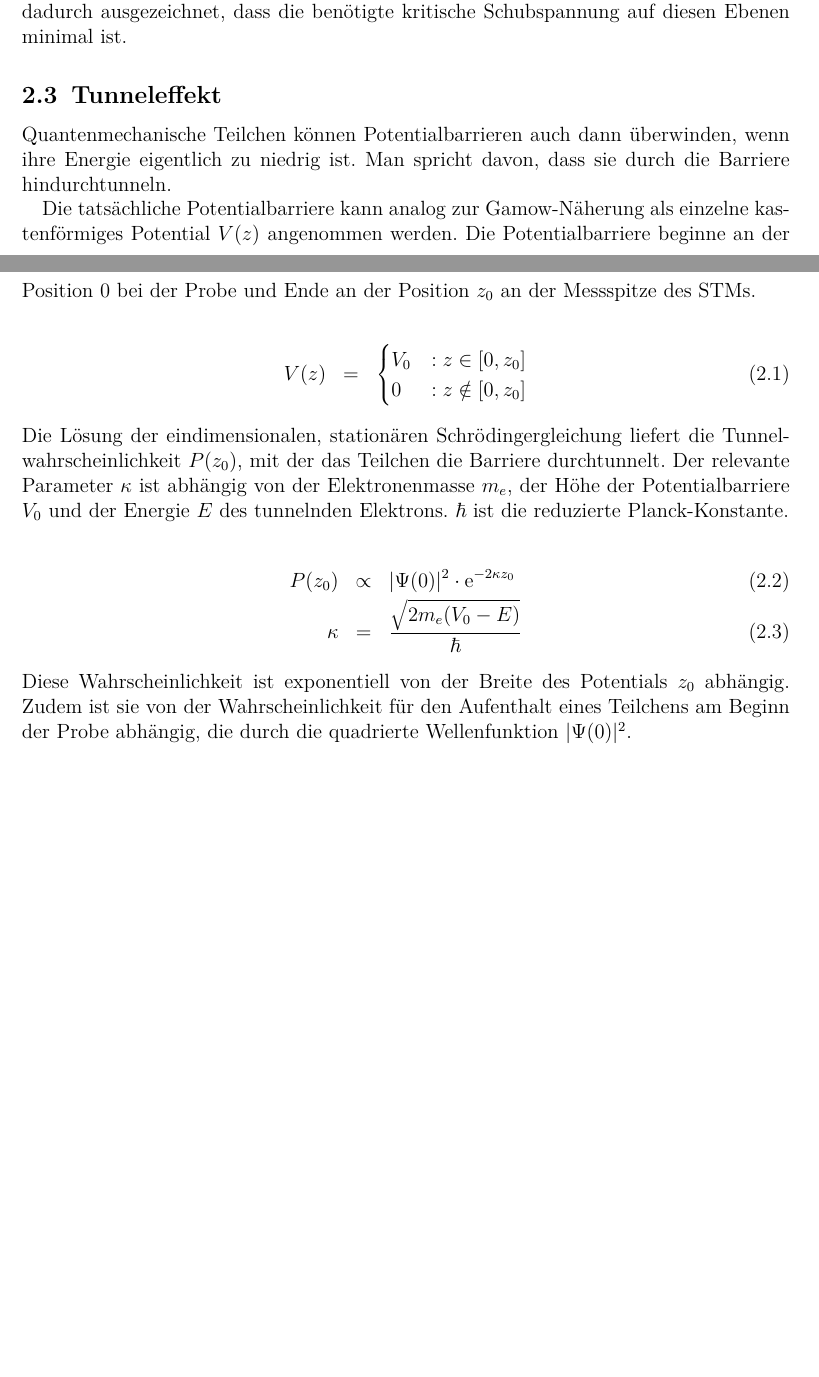
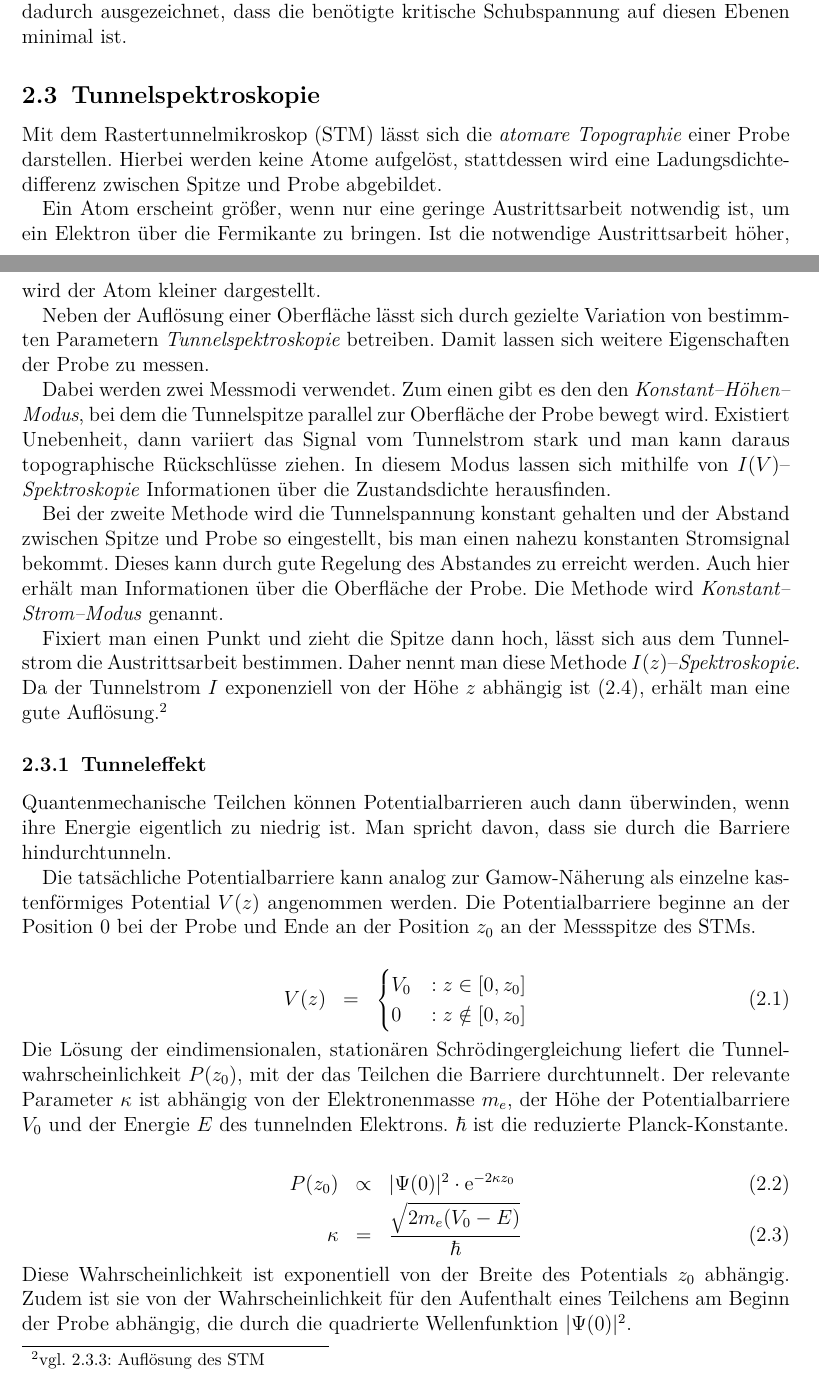
Before and after one commit to ofilla/physik-praktikum-b, a LaTeX document (B2.5/B2.5.tex): two parts of pages 5 and 6 of 16 before the commit and two parts of pages 5 and 6 of 17 after it, joined at a grey line, cut so that both start at the same text, the shorter picture padded with empty space. Compiled offline with pdfLaTeX.

Commit message:
B2.5: Vorbereitung: Tunnelspektroskopie

```diff
--- a/B2.5/B2.5.tex
+++ b/B2.5/B2.5.tex
@@ -129,8 +129,23 @@ Versetzungen können entlang des Burgers--Vektors $\vec{b}$ verschoben werden. D
 
 Die Ebenen, auf denen Versetzungen wandern, werden Gleitebenen genannt. Sie sind dadurch ausgezeichnet, dass die benötigte kritische Schubspannung auf diesen Ebenen minimal ist.
 
+\hypertarget{tunnelspektroskopie}{%
+\subsection{Tunnelspektroskopie}\label{tunnelspektroskopie}}
+Mit dem Rastertunnelmikroskop (STM) lässt sich die \textit{atomare Topographie} einer Probe darstellen. Hierbei werden keine Atome aufgelöst, stattdessen wird eine Ladungsdichtedifferenz zwischen Spitze und Probe abgebildet.
+
+Ein Atom erscheint größer, wenn nur eine geringe Austrittsarbeit notwendig ist, um ein Elektron
+über die Fermikante zu bringen. Ist die notwendige Austrittsarbeit höher, wird der Atom kleiner dargestellt.
+
+Neben der Auflösung einer Oberfläche lässt sich durch gezielte Variation von bestimmten Parametern \textit{Tunnelspektroskopie} betreiben. Damit lassen sich weitere Eigenschaften der Probe zu messen.
+
+Dabei werden zwei Messmodi verwendet. Zum einen gibt es den den \textit{Konstant--Höhen--Modus}, bei dem die Tunnelspitze parallel zur Oberfläche der Probe bewegt wird. Existiert Unebenheit, dann variiert das Signal vom Tunnelstrom stark und man kann daraus topographische Rückschlüsse ziehen. In diesem Modus lassen sich mithilfe von $I(V)$--\textit{Spektroskopie} Informationen über die Zustandsdichte herausfinden.
+
+Bei der zweite Methode wird die Tunnelspannung konstant gehalten und der Abstand zwischen Spitze und Probe so eingestellt, bis man einen nahezu konstanten Stromsignal bekommt. Dieses kann durch gute Regelung des Abstandes zu erreicht werden. Auch hier erhält man Informationen über die Oberfläche der Probe. Die Methode wird \textit{Konstant--Strom--Modus} genannt.
+
+Fixiert man einen Punkt und zieht die Spitze dann hoch, lässt sich aus dem Tunnelstrom die Austrittsarbeit bestimmen. Daher nennt man diese Methode $I(z)$--\textit{Spektroskopie}. Da der Tunnelstrom $I$ exponenziell von der Höhe $z$ abhängig ist \eqref{eq:Tunnelstrom}, erhält man eine gute Auflösung.\footnote{vgl. \ref{auflösung}: \nameref{auflösung}}
+
 \hypertarget{tunneleffekt}{%
-\subsection{Tunneleffekt}\label{tunneleffekt}}
+\subsubsection{Tunneleffekt}\label{tunneleffekt}}
 Quantenmechanische Teilchen können Potentialbarrieren auch dann überwinden, wenn ihre Energie eigentlich zu niedrig ist. Man spricht davon, dass sie durch die Barriere hindurchtunneln.
 
 Die tatsächliche Potentialbarriere kann analog zur Gamow-Näherung als einzelne kastenförmiges Potential $V(z)$ angenommen werden. Die Potentialbarriere beginne an der Position $0$ bei der Probe und Ende an der Position $z_0$ an der Messspitze des STMs.
```
Also changed, not shown: B2.5/B2.5.pdf, B2.5/B2.5.tex (5 more changed lines).
